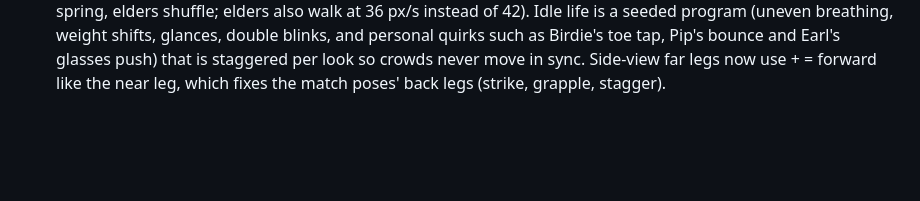
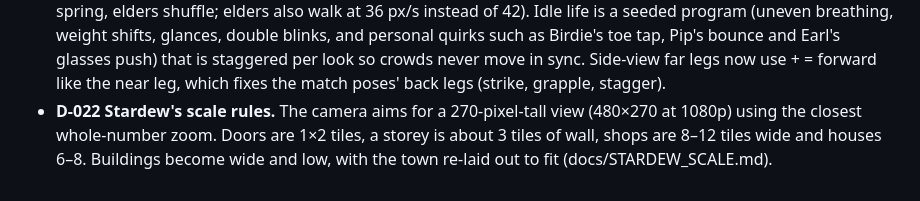
Before and after one commit to dumbugg1312/turnbuckle-alley, a Markdown page: DECISIONS.md, the part around the change. Drawn GitHub-style; blank space fills up the shorter version.

Commit message:
D-022
Co-Authored-By: Claude Opus 5.5 <noreply@anthropic.com>

```diff
--- a/DECISIONS.md
+++ b/DECISIONS.md
@@ -23,3 +23,4 @@ The creator went to bed on 2026-10-06 and asked for the game to be built and pla
 - **D-019 World scale.** The creator said characters looked too big next to cars and buildings. Adults go from 33 to 30 px (heads unchanged, legs/torso/forearms shorter). Cars grow to roughly 64–70 px long. Buildings get taller floors and doors of about 32–36 px within their existing footprints.
 - **D-020 The UI is made of in-world objects:** pixel-framed paper, enamel and brass in whole-pixel frames, with tokens defined once in src/ui/styles.css. No rounded pills, no saturated toy colours, no emoji icons (2026-10-07, after the creator called the UI "robloxy and child like").
 - **D-021 Character animation is solved, not keyed** (2026-10-07, after "the walking looks rough... little to no animation that feels like a million bucks"). Walks and runs come from foot placement: each foot is planted for part of the cycle and slides back at exactly the body's travel speed, the hip rides as high as the planted legs allow (that gives contact, down, passing and up by itself) and knees come from two-bone IK. Front and back views reuse the same feet, mapped to screen depth and leg foreshortening. The walk is 8 frames, the run 6, and `Actor.phase` advances by distance moved rather than time, so feet stay planted; past a brisk cadence cap (about 3 cycles a second) the stride stretches instead, which only affects the fastest player movement. Personality comes from per-body gait styles in body.ts (heavy and giant lumber and sway, petite and kids spring, elders shuffle; elders also walk at 36 px/s instead of 42). Idle life is a seeded program (uneven breathing, weight shifts, glances, double blinks, and personal quirks such as Birdie's toe tap, Pip's bounce and Earl's glasses push) that is staggered per look so crowds never move in sync. Side-view far legs now use + = forward like the near leg, which fixes the match poses' back legs (strike, grapple, stagger).
+- **D-022 Stardew's scale rules.** The camera aims for a 270-pixel-tall view (480×270 at 1080p) using the closest whole-number zoom. Doors are 1×2 tiles, a storey is about 3 tiles of wall, shops are 8–12 tiles wide and houses 6–8. Buildings become wide and low, with the town re-laid out to fit (docs/STARDEW_SCALE.md).
```
